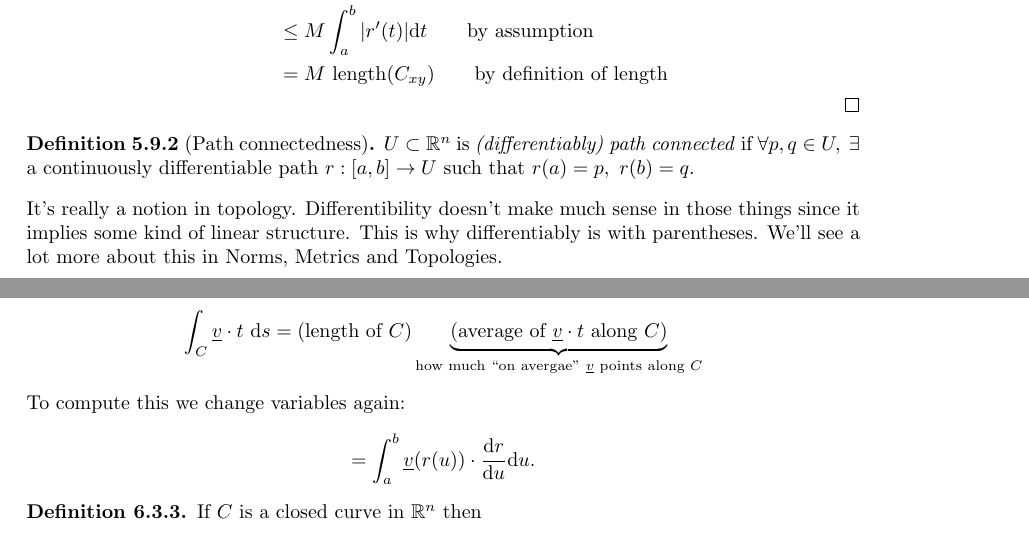
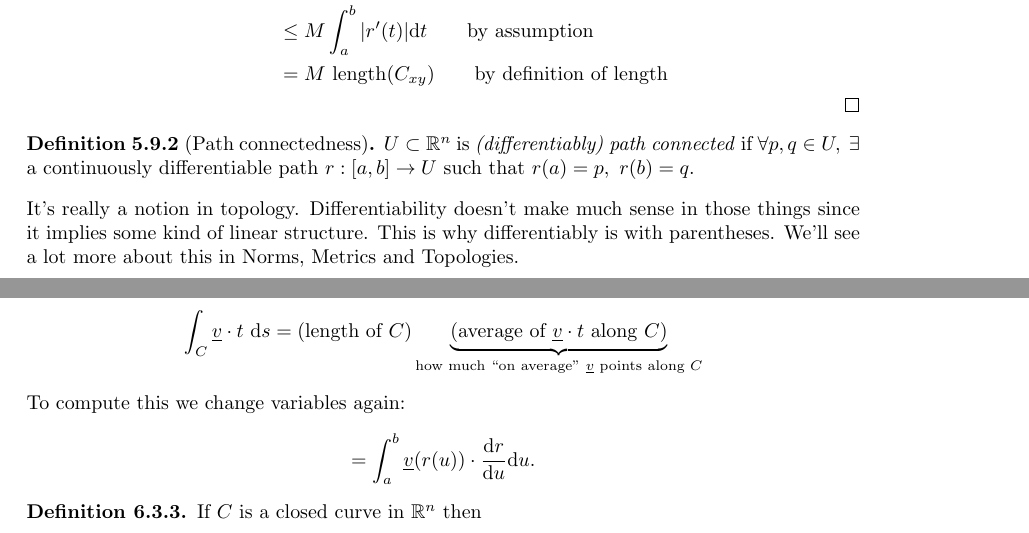
Before and after one commit to jieweix/multivariable-calculus-notes, a LaTeX document (notes.tex): two parts of pages 26 and 28 of 45, joined at a grey line, cut so that both start at the same text. Compiled offline with pdfLaTeX.

Commit message:
Correct misspellings

```diff
--- a/notes.tex
+++ b/notes.tex
@@ -1158,7 +1158,7 @@ So
 \begin{defn}[Path connectedness]
 $U\subset \mathbb R^n$ is \textit{(differentiably) path connected} if $\forall p,q \in U,\ \exists$ a continuously differentiable path $r:[a,b]\rightarrow U$ such that $r(a)=p,\ r(b)=q$.
 \end{defn}
-It's really a notion in topology. Differentibility doesn't make much sense in those things since it implies some kind of linear structure. This is why differentiably is with parentheses. We'll see a lot more about this in Norms, Metrics and Topologies.
+It's really a notion in topology. Differentiability doesn't make much sense in those things since it implies some kind of linear structure. This is why differentiably is with parentheses. We'll see a lot more about this in Norms, Metrics and Topologies.
 
 \begin{coro}[Vanishing derivative]
 Suppose $U\subset \mathbb R^n$ is differentiably path connected and $f:U\rightarrow \mathbb R^k$ satisfies $\partial f(x)=0 \ \forall x\in U$. Then $f$ is constant on $U$.
@@ -1274,7 +1274,7 @@ Given continuous vector field $\underline v(s)$ and a regular curve $C\subset \m
 \begin{remark}
 $\underline v\cdot t>0$ means $v$ points along $t$ and $\underline v\cdot t<0$ means $\underline v$ points against $t$. Now $\displaystyle \frac{\int_C \underline v \cdot t \ \mathrm d s}{\int_C 1 \ \mathrm d s}$ is the average of $\underline v\cdot t$ along $C$ where the denominator is just length of $C$. So
 \[
-\int_C \underline v \cdot t \ \mathrm d s= (\text{length of } C) \underbrace{(\text{average of }\underline v\cdot t \text{ along }C)}_{\text{how much ``on avergae'' }\underline v\text{ points along }C}
+\int_C \underline v \cdot t \ \mathrm d s= (\text{length of } C) \underbrace{(\text{average of }\underline v\cdot t \text{ along }C)}_{\text{how much ``on average'' }\underline v\text{ points along }C}
 \]
 To compute this we change variables again:
 \[
```
Also changed, not shown: notes.pdf, notes.tex (4 more changed lines), 1 other file.
